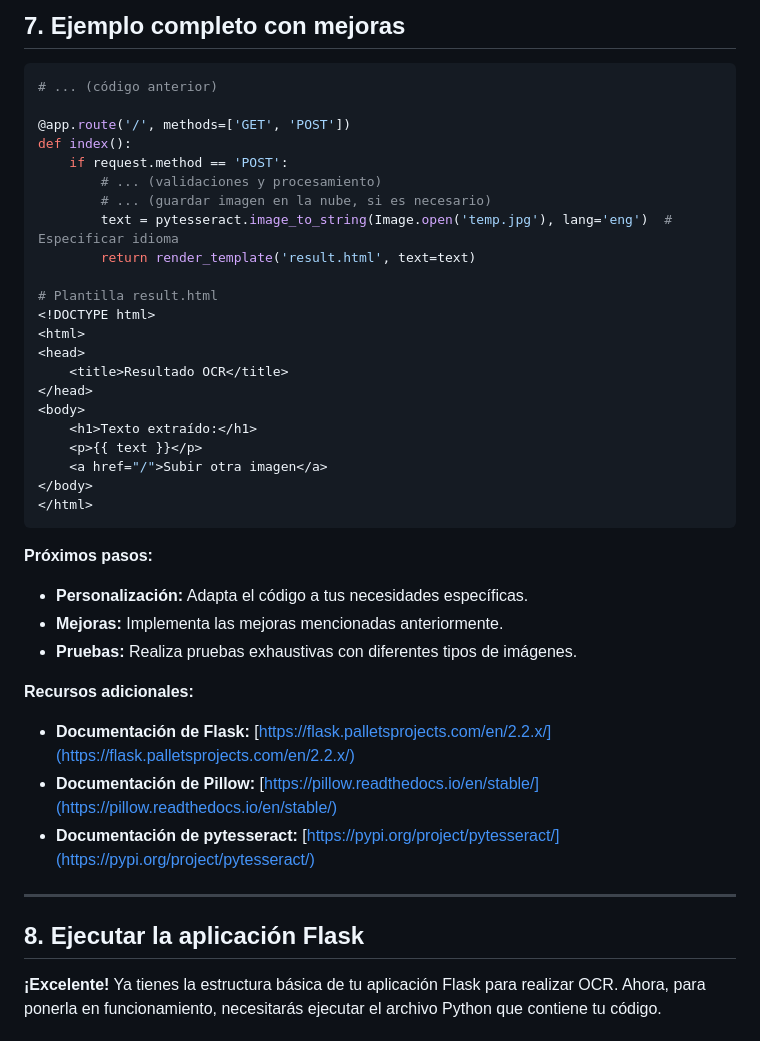
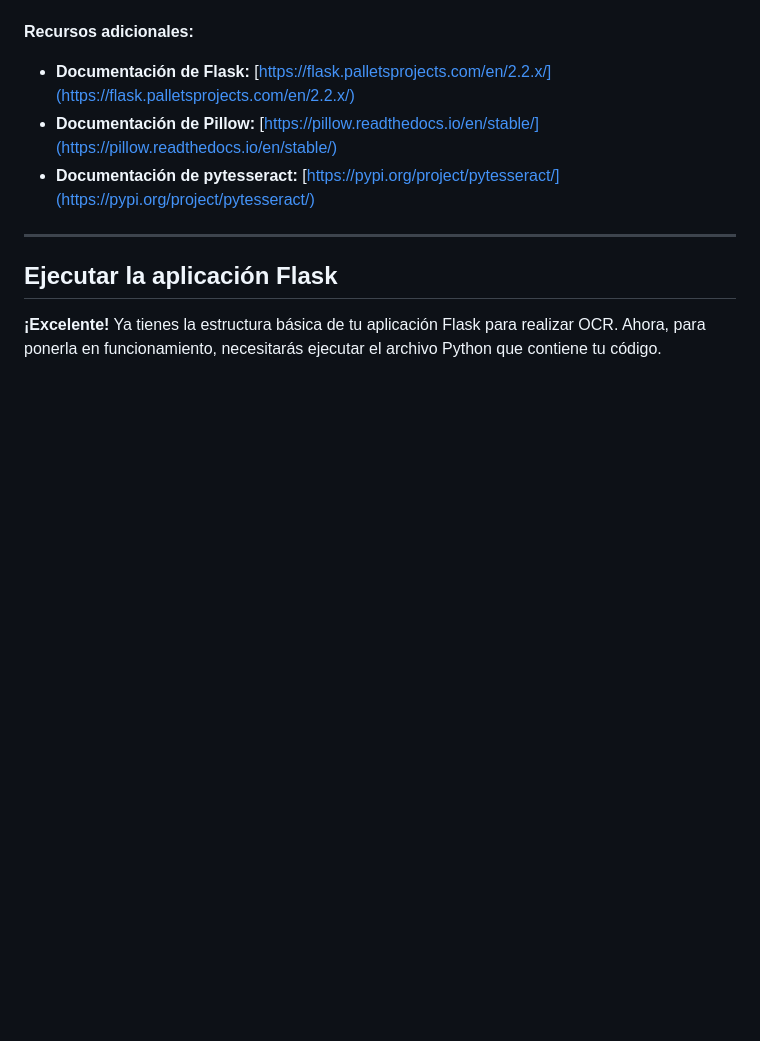
Before and after one commit to Gabo-araya/flask_OCR, a Markdown page: readme.md, the part around the change printed below. Rendered like a GitHub page; blank space fills up the shorter version.

Commit message:
Corrige readme.md

````diff
--- a/readme.md
+++ b/readme.md
@@ -269,38 +191,3 @@ if __name__ == '__main__':
-## 7. Ejemplo completo con mejoras
-
-``` python
-# ... (código anterior)
-
-@app.route('/', methods=['GET', 'POST'])
-def index():
-    if request.method == 'POST':
-        # ... (validaciones y procesamiento)
-        # ... (guardar imagen en la nube, si es necesario)
-        text = pytesseract.image_to_string(Image.open('temp.jpg'), lang='eng')  # Especificar idioma
-        return render_template('result.html', text=text)
-
-# Plantilla result.html
-<!DOCTYPE html>
-<html>
-<head>
-    <title>Resultado OCR</title>
-</head>
-<body>
-    <h1>Texto extraído:</h1>
-    <p>{{ text }}</p>
-    <a href="/">Subir otra imagen</a>
-</body>
-</html>
-```
-
-
-
-**Próximos pasos:**
-
-- **Personalización:** Adapta el código a tus necesidades específicas.
-- **Mejoras:** Implementa las mejoras mencionadas anteriormente.
-- **Pruebas:** Realiza pruebas exhaustivas con diferentes tipos de imágenes.
-
 **Recursos adicionales:**
 
 - **Documentación de Flask:** [https://flask.palletsprojects.com/en/2.2.x/](https://flask.palletsprojects.com/en/2.2.x/)
@@ -308,7 +195,7 @@ def index():
 - **Documentación de pytesseract:** [https://pypi.org/project/pytesseract/](https://pypi.org/project/pytesseract/)
 
 ---
-## 8. Ejecutar la aplicación Flask
+## Ejecutar la aplicación Flask
 
 **¡Excelente!** Ya tienes la estructura básica de tu aplicación Flask para realizar OCR. Ahora, para ponerla en funcionamiento, necesitarás ejecutar el archivo Python que contiene tu código.
 
````
Also changed, not shown: other parts of readme.md (+1 -94 lines).
